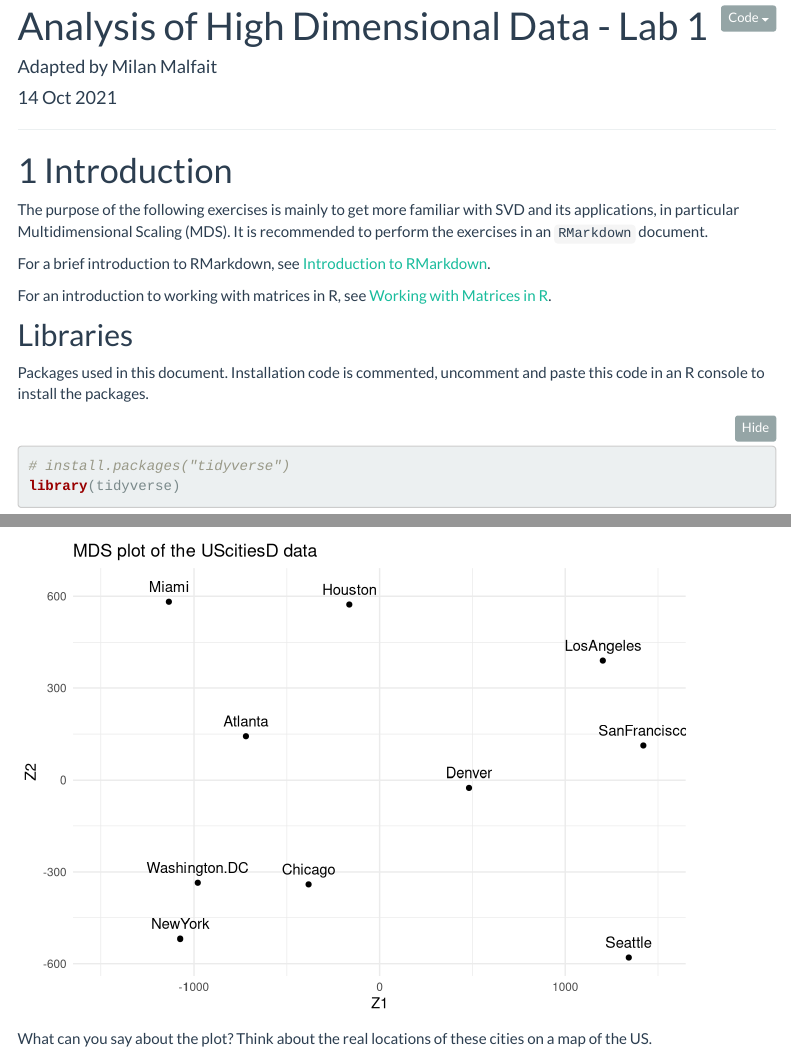
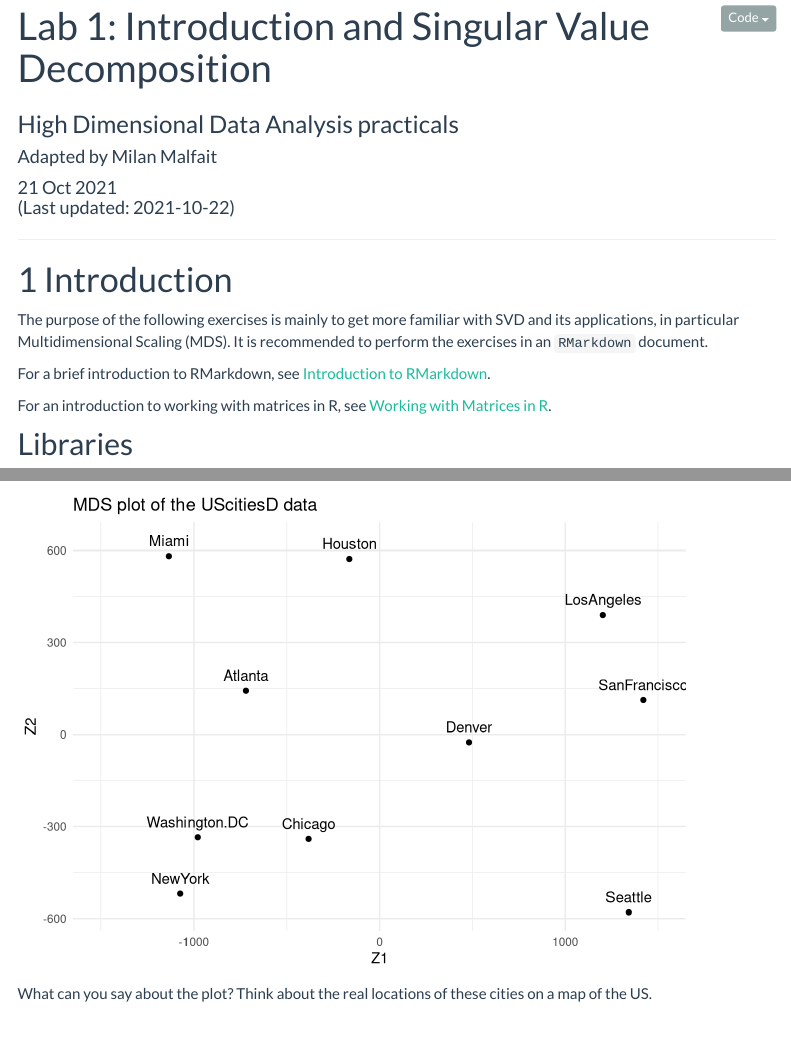
Before and after one commit to statOmics/HDA2021, an R Markdown document (Lab1-Intro-SVD.Rmd): the page in a window 1100 px wide, from 90 px down, and a second part further down, joined at a grey line. Rendered offline with R 4.5, knitr and Pandoc, with nearby package versions; folded parts are opened; some code elsewhere in the file could not run offline; menus at the side of the page are left out; long lines of code are wrapped.

Commit message:
Lab 1: update title, date and session info

````diff
--- a/Lab1-Intro-SVD.Rmd
+++ b/Lab1-Intro-SVD.Rmd
@@ -1,7 +1,8 @@
 ---
-title: "Analysis of High Dimensional Data - Lab 1"
+title: "Lab 1: Introduction and Singular Value Decomposition"
+subtitle: "High Dimensional Data Analysis practicals"
 author: "Adapted by Milan Malfait"
-date: "14 Oct 2021"
+date: "21 Oct 2021 <br/> (Last updated: 2021-10-22)"
 ---
 
 ```{r setup, include=FALSE, cache=FALSE}
````
Also changed, not shown: Lab1-Intro-SVD.Rmd (5 more changed lines).
